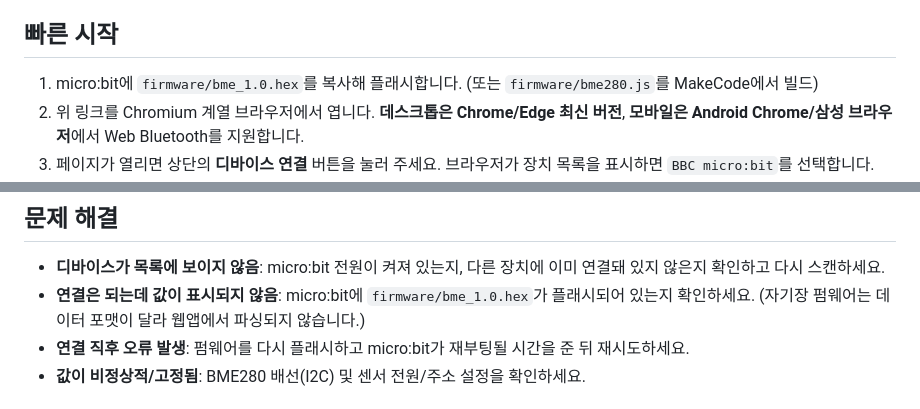
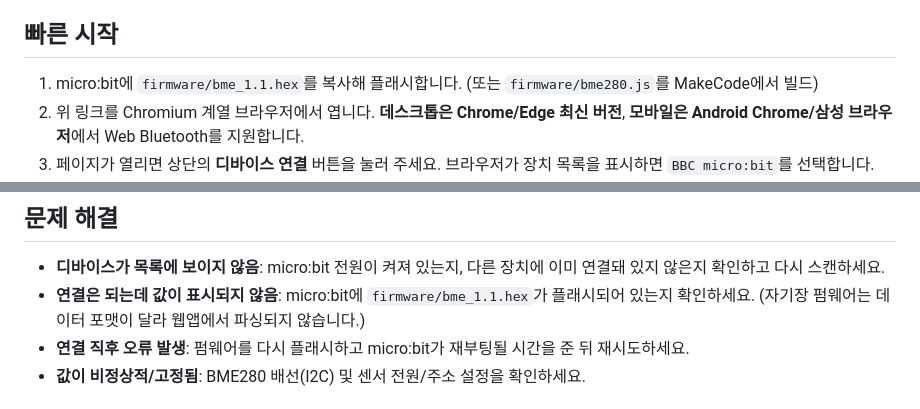
Before and after one commit to Cho-WH/bme280, a Markdown page: README.md, 2 parts joined by grey strips. GitHub-like rendering.

Commit message:
Update firmware version in README instructions

```diff
--- a/README.md
+++ b/README.md
@@ -6,7 +6,7 @@
 micro:bit에서 보내는 BME280(온도/습도/기압) 값을 Web Bluetooth(Nordic UART)로 받아 실시간으로 시각화하고 CSV로 저장하는 웹 대시보드입니다. HTTPS(또는 http://localhost) 환경이 필요합니다.
 
 ## 빠른 시작
-1. micro:bit에 `firmware/bme_1.0.hex`를 복사해 플래시합니다. (또는 `firmware/bme280.js`를 MakeCode에서 빌드)
+1. micro:bit에 `firmware/bme_1.1.hex`를 복사해 플래시합니다. (또는 `firmware/bme280.js`를 MakeCode에서 빌드)
 2. 위 링크를 Chromium 계열 브라우저에서 엽니다. **데스크톱은 Chrome/Edge 최신 버전**, **모바일은 Android Chrome/삼성 브라우저**에서 Web Bluetooth를 지원합니다.
 3. 페이지가 열리면 상단의 **디바이스 연결** 버튼을 눌러 주세요. 브라우저가 장치 목록을 표시하면 `BBC micro:bit`를 선택합니다.
 4. 연결에 성공하면 micro:bit가 `bme` 스트리밍을 시작하고 화면의 카드·차트·로그가 자동 갱신됩니다.
@@ -27,7 +27,7 @@ micro:bit에서 보내는 BME280(온도/습도/기압) 값을 Web Bluetooth(Nord
 
 ## 문제 해결
 - **디바이스가 목록에 보이지 않음**: micro:bit 전원이 켜져 있는지, 다른 장치에 이미 연결돼 있지 않은지 확인하고 다시 스캔하세요.
-- **연결은 되는데 값이 표시되지 않음**: micro:bit에 `firmware/bme_1.0.hex`가 플래시되어 있는지 확인하세요. (자기장 펌웨어는 데이터 포맷이 달라 웹앱에서 파싱되지 않습니다.)
+- **연결은 되는데 값이 표시되지 않음**: micro:bit에 `firmware/bme_1.1.hex`가 플래시되어 있는지 확인하세요. (자기장 펌웨어는 데이터 포맷이 달라 웹앱에서 파싱되지 않습니다.)
 - **연결 직후 오류 발생**: 펌웨어를 다시 플래시하고 micro:bit가 재부팅될 시간을 준 뒤 재시도하세요.
 - **값이 비정상적/고정됨**: BME280 배선(I2C) 및 센서 전원/주소 설정을 확인하세요.
 
```
